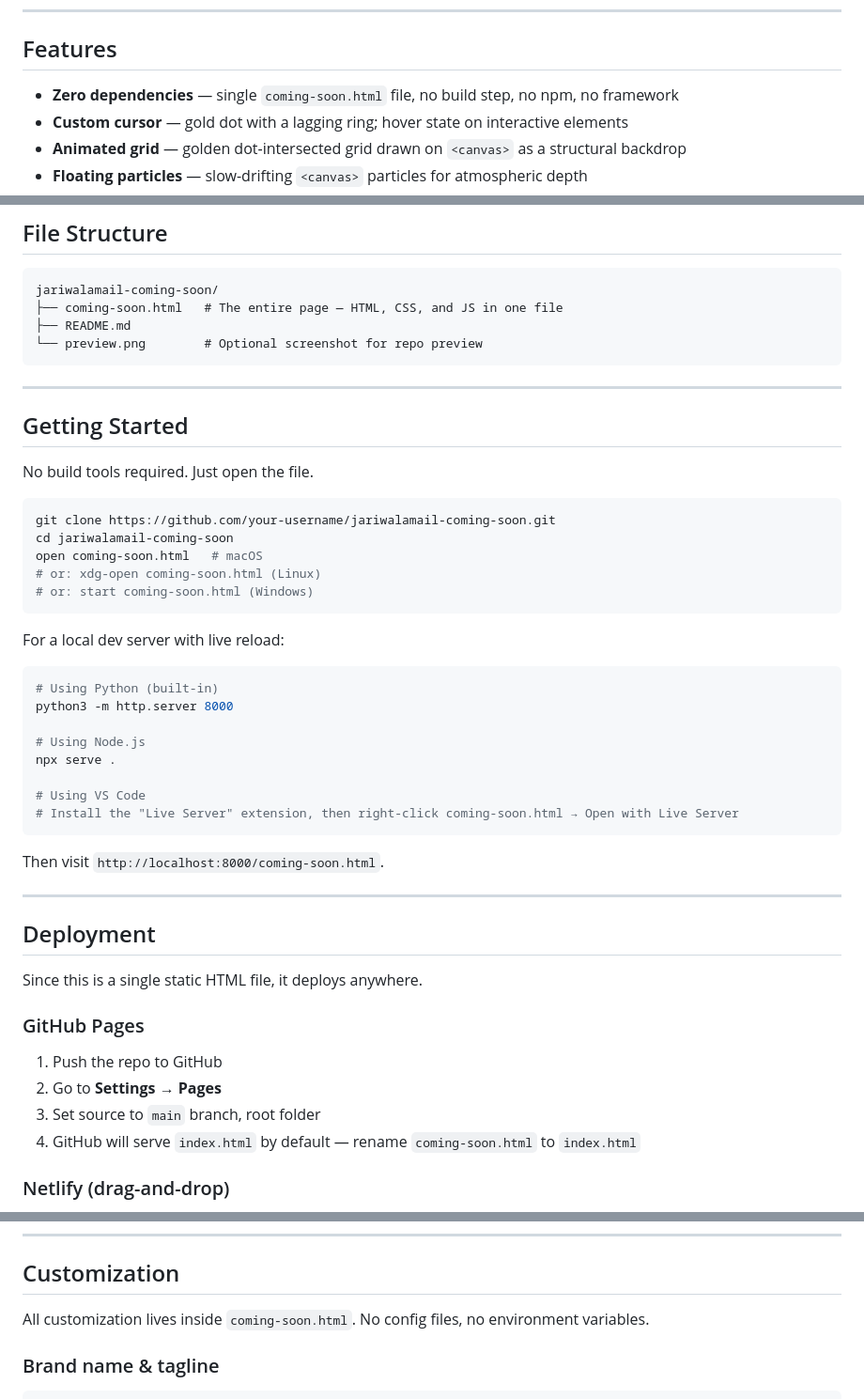
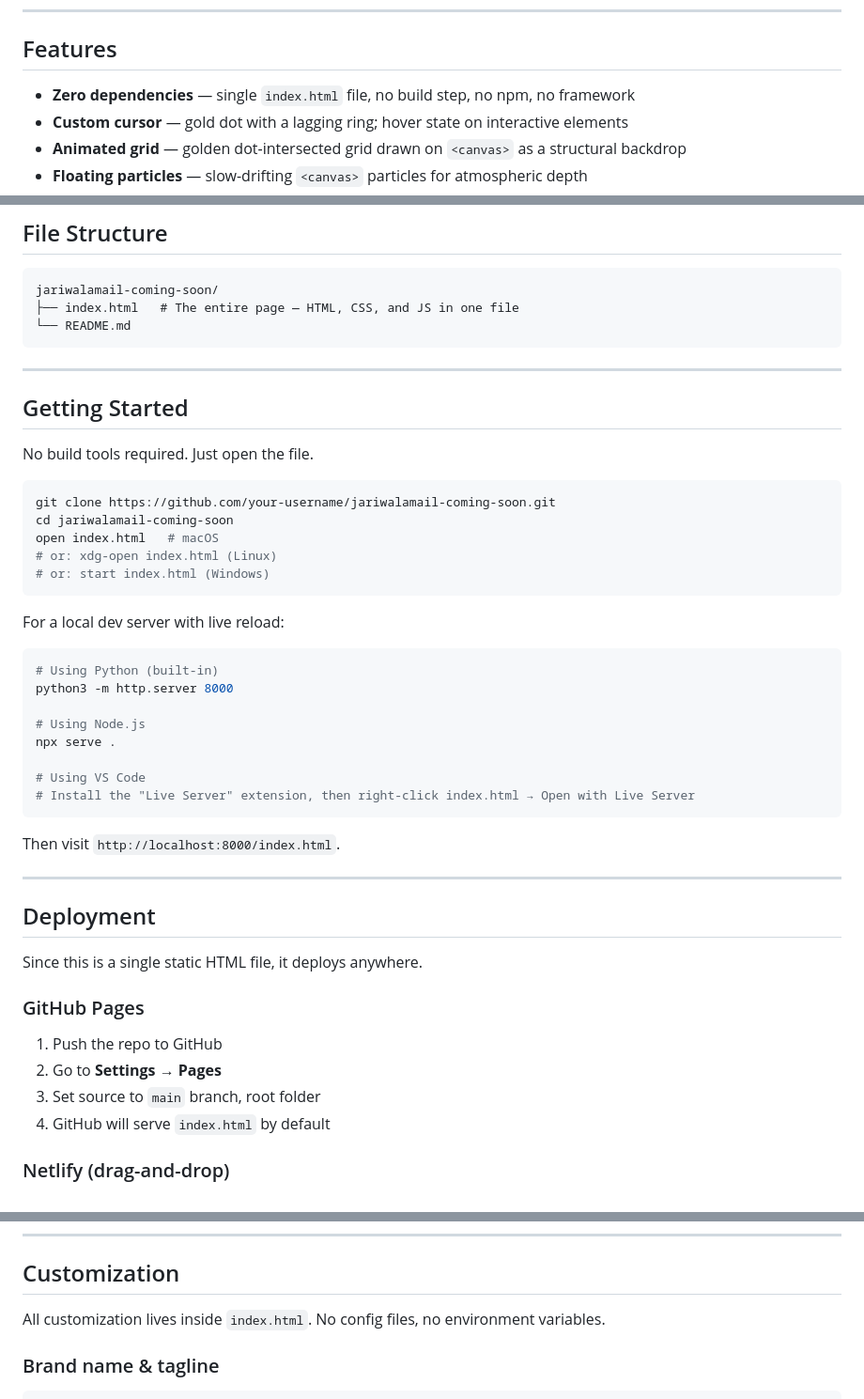
Before and after one commit to sahiljariwala/jariwalamail, a Markdown page: readme.md, 3 parts joined by grey strips. Shown at 94% size. GitHub-like rendering.

Commit message:
Rename coming-soon.html to index.html in README

````diff
--- a/readme.md
+++ b/readme.md
@@ -14,7 +14,7 @@ A single-file, zero-dependency coming soon page for [jariwalamail.com](https://j
 
 ## Features
 
-- **Zero dependencies** — single `coming-soon.html` file, no build step, no npm, no framework
+- **Zero dependencies** — single `index.html` file, no build step, no npm, no framework
 - **Custom cursor** — gold dot with a lagging ring; hover state on interactive elements
 - **Animated grid** — golden dot-intersected grid drawn on `<canvas>` as a structural backdrop
 - **Floating particles** — slow-drifting `<canvas>` particles for atmospheric depth
@@ -31,9 +31,8 @@ A single-file, zero-dependency coming soon page for [jariwalamail.com](https://j
 
 ```
 jariwalamail-coming-soon/
-├── coming-soon.html   # The entire page — HTML, CSS, and JS in one file
-├── README.md
-└── preview.png        # Optional screenshot for repo preview
+├── index.html   # The entire page — HTML, CSS, and JS in one file
+└── README.md
 ```
 
 ---
@@ -45,9 +44,9 @@ No build tools required. Just open the file.
 ```bash
 git clone https://github.com/your-username/jariwalamail-coming-soon.git
 cd jariwalamail-coming-soon
-open coming-soon.html   # macOS
-# or: xdg-open coming-soon.html (Linux)
-# or: start coming-soon.html (Windows)
+open index.html   # macOS
+# or: xdg-open index.html (Linux)
+# or: start index.html (Windows)
 ```
 
 For a local dev server with live reload:
@@ -60,10 +59,10 @@ python3 -m http.server 8000
 npx serve .
 
 # Using VS Code
-# Install the "Live Server" extension, then right-click coming-soon.html → Open with Live Server
+# Install the "Live Server" extension, then right-click index.html → Open with Live Server
 ```
 
-Then visit `http://localhost:8000/coming-soon.html`.
+Then visit `http://localhost:8000/index.html`.
 
 ---
 
@@ -76,7 +75,7 @@ Since this is a single static HTML file, it deploys anywhere.
 1. Push the repo to GitHub
 2. Go to **Settings → Pages**
 3. Set source to `main` branch, root folder
-4. GitHub will serve `index.html` by default — rename `coming-soon.html` to `index.html`
+4. GitHub will serve `index.html` by default
 
 ### Netlify (drag-and-drop)
 
@@ -108,7 +107,7 @@ vercel --prod
 
 ## Customization
 
-All customization lives inside `coming-soon.html`. No config files, no environment variables.
+All customization lives inside `index.html`. No config files, no environment variables.
 
 ### Brand name & tagline
 
````
